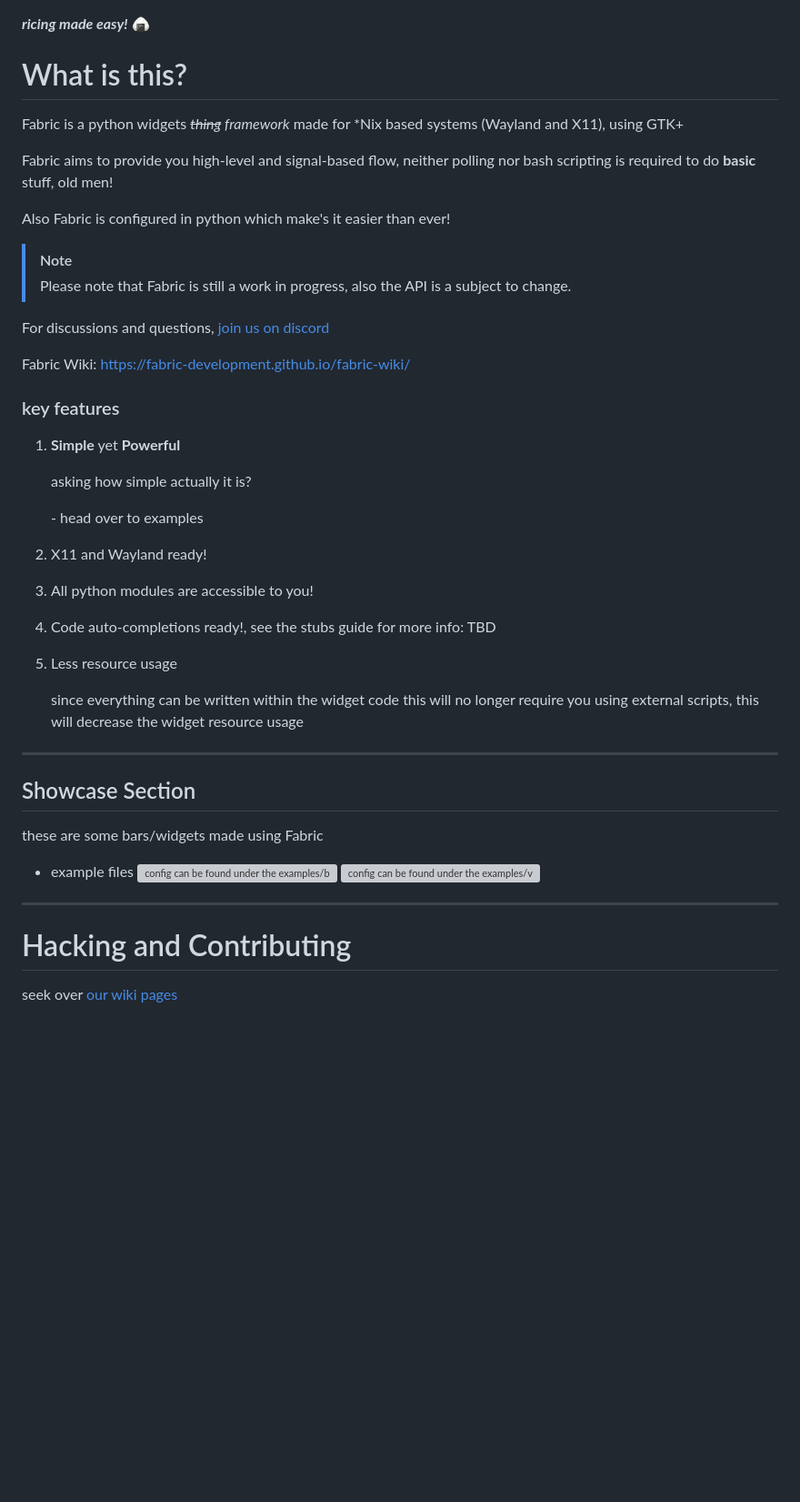
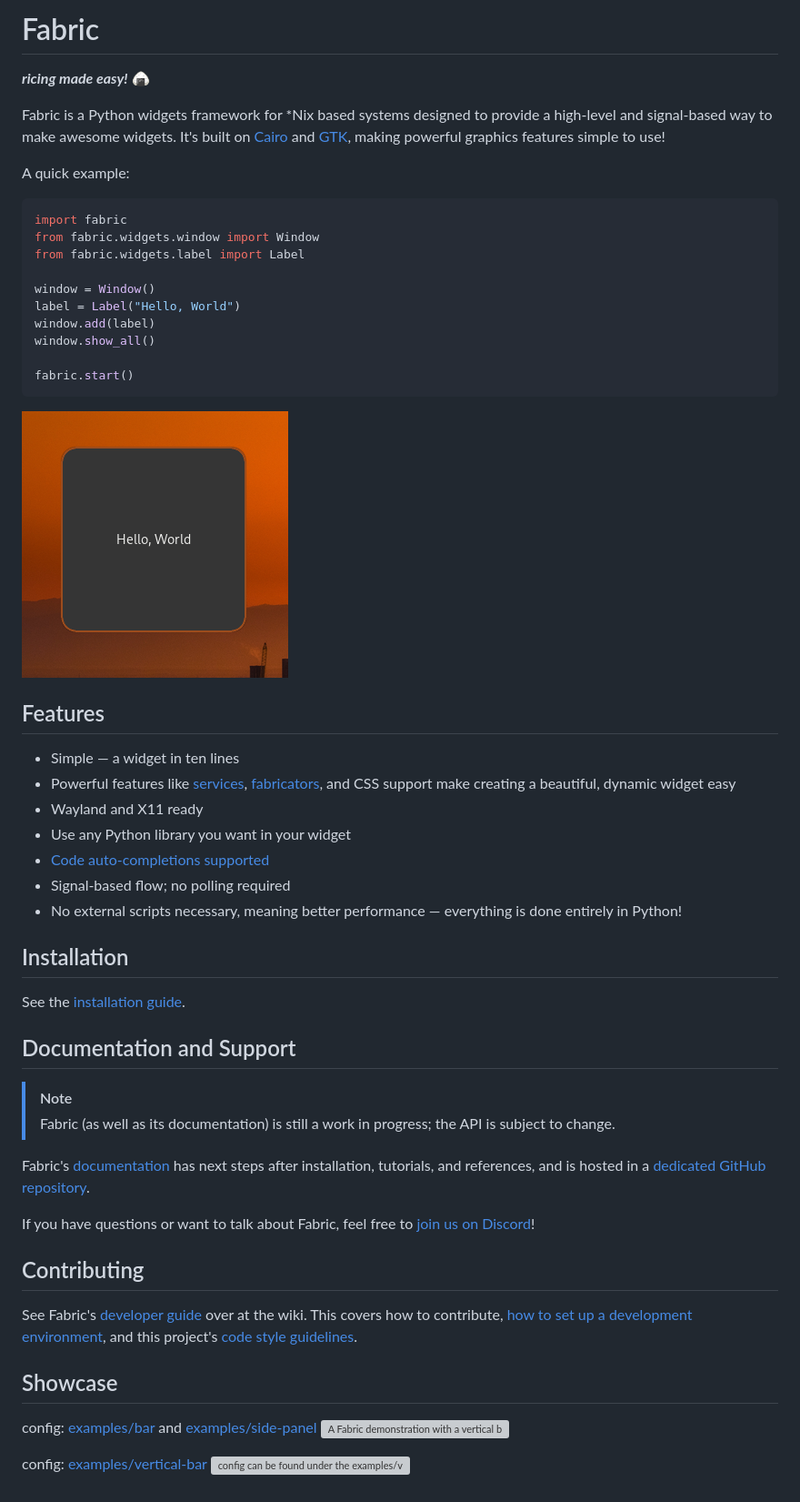
Before and after one commit to Fabric-Development/fabric, a Markdown page: README.md, the part around the change. Shown at 91% size. GitHub-like rendering; pictures changed too: assets/example-file-simple.png (added); blank space fills up the shorter version; grey boxes are pictures that could not be loaded.

Commit message:
Rewrite README.md to improve clarity

````diff
--- a/README.md
+++ b/README.md
@@ -1,38 +1,54 @@
+# Fabric
 _**ricing made easy!**_ 🍙
-# What is this?
-Fabric is a python widgets _~~thing~~ framework_   made for \*Nix based systems (Wayland and X11), using GTK+
 
-Fabric aims to provide you high-level and signal-based flow, neither polling nor bash scripting is required to do **basic** stuff, old men!
+Fabric is a Python widgets framework for *Nix based systems designed to provide a high-level and signal-based way to make awesome widgets. It's built on  [Cairo](https://www.cairographics.org) and [GTK](https://gtk.org), making powerful graphics features simple to use!
 
-Also Fabric is configured in python which make's it easier than ever!
+A quick example:
+
+```python
+import fabric
+from fabric.widgets.window import Window
+from fabric.widgets.label import Label
+
+window = Window()
+label = Label("Hello, World")
+window.add(label)
+window.show_all()
+
+fabric.start()
+```
+
+![A window with a gray background that says Hello, World in the center](assets/example-file-simple.png)
+
+
+## Features
+* Simple — a widget in ten lines
+* Powerful features like [services](https://wiki.ffpy.org/services.html), [fabricators](https://wiki.ffpy.org/fabricators.html), and CSS support make creating a beautiful, dynamic widget easy
+* Wayland and X11 ready
+* Use any Python library you want in your widget
+* [Code auto-completions supported](https://wiki.ffpy.org/installing-stubs.html)
+* Signal-based flow; no polling required
+* No external scripts necessary, meaning better performance — everything is done entirely in Python!
+
+## Installation
+See the [installation guide](https://wiki.ffpy.org/installation-guide.html).
+
+## Documentation and Support
 
 > [!NOTE]
-> Please note that Fabric is still a work in progress, also the API is a subject to change.
+> Fabric (as well as its documentation) is still a work in progress; the API is subject to change.
 
-For discussions and questions, [join us on discord](https://discord.gg/3sDbYc9SZP)
+Fabric's [documentation](https://wiki.ffpy.org) has next steps after installation, tutorials, and references, and is hosted in a [dedicated GitHub repository](https://github.com/Fabric-Development/fabric-wiki).
 
-Fabric Wiki: https://fabric-development.github.io/fabric-wiki/
+If you have questions or want to talk about Fabric, feel free to [join us on Discord](https://discord.gg/3sDbYc9SZP)!
 
-### key features
-1. **Simple** yet **Powerful**
+## Contributing
+See Fabric's [developer guide](https://wiki.ffpy.org/hacking-guide.html) over at the wiki. This covers how to contribute, [how to set up a development environment](https://wiki.ffpy.org/development-environment.html), and this project's [code style guidelines](https://wiki.ffpy.org/code-style-guide.html).
 
-	asking how simple actually it is?
+## Showcase
 
-	 \- head over to examples
-1. X11 and Wayland ready!
-2. All python modules are accessible to you!
-3. Code  auto-completions ready!, see the stubs guide for more info: TBD
-5. Less resource usage
+config: [examples/bar](examples/bar/) and [examples/side-panel](examples/side-panel/)
+![A Fabric demonstration with a vertical bar, terminal-style widget, and a status widget](assets/example-files-bar-showcase.png)
 
-	since everything can be written within the widget code this will no longer require you using external scripts, this will decrease the widget resource usage
-
----
-## Showcase Section
-these are some bars/widgets made using Fabric
-- example files
-	![config can be found under the examples/bar and examples/side-panel directory](assets/example-files-bar-showcase.png)
-    ![config can be found under the examples/vertical-bar directory](assets/example-files-vertical-bar-showcase.png)
-
----
-# Hacking and Contributing
-seek over [our wiki pages](https://fabric-development.github.io/fabric-wiki/hacking-guide.html)
+config: [examples/vertical-bar](examples/vertical-bar/)
+![config can be found under the examples/vertical-bar directory](assets/example-files-vertical-bar-showcase.png)
````
